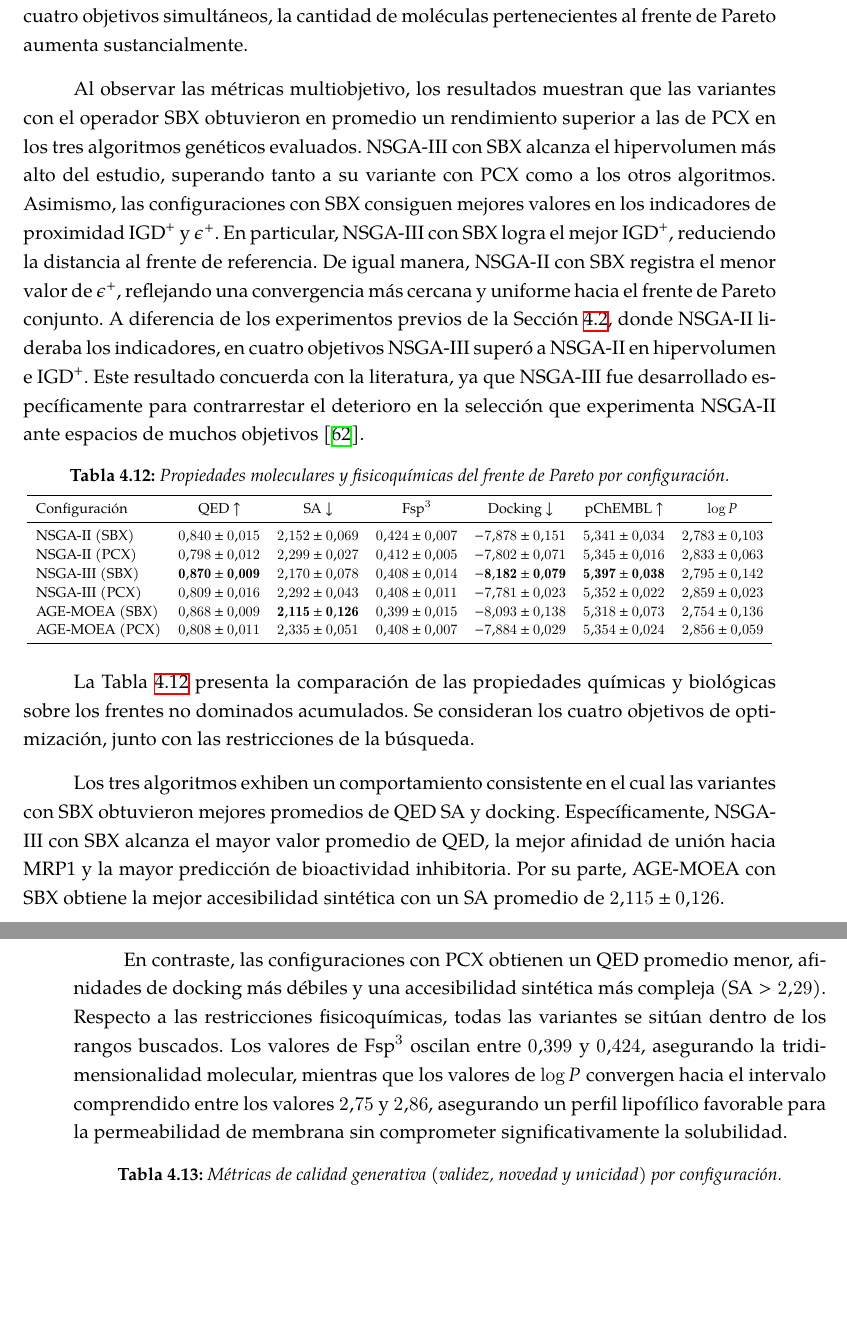
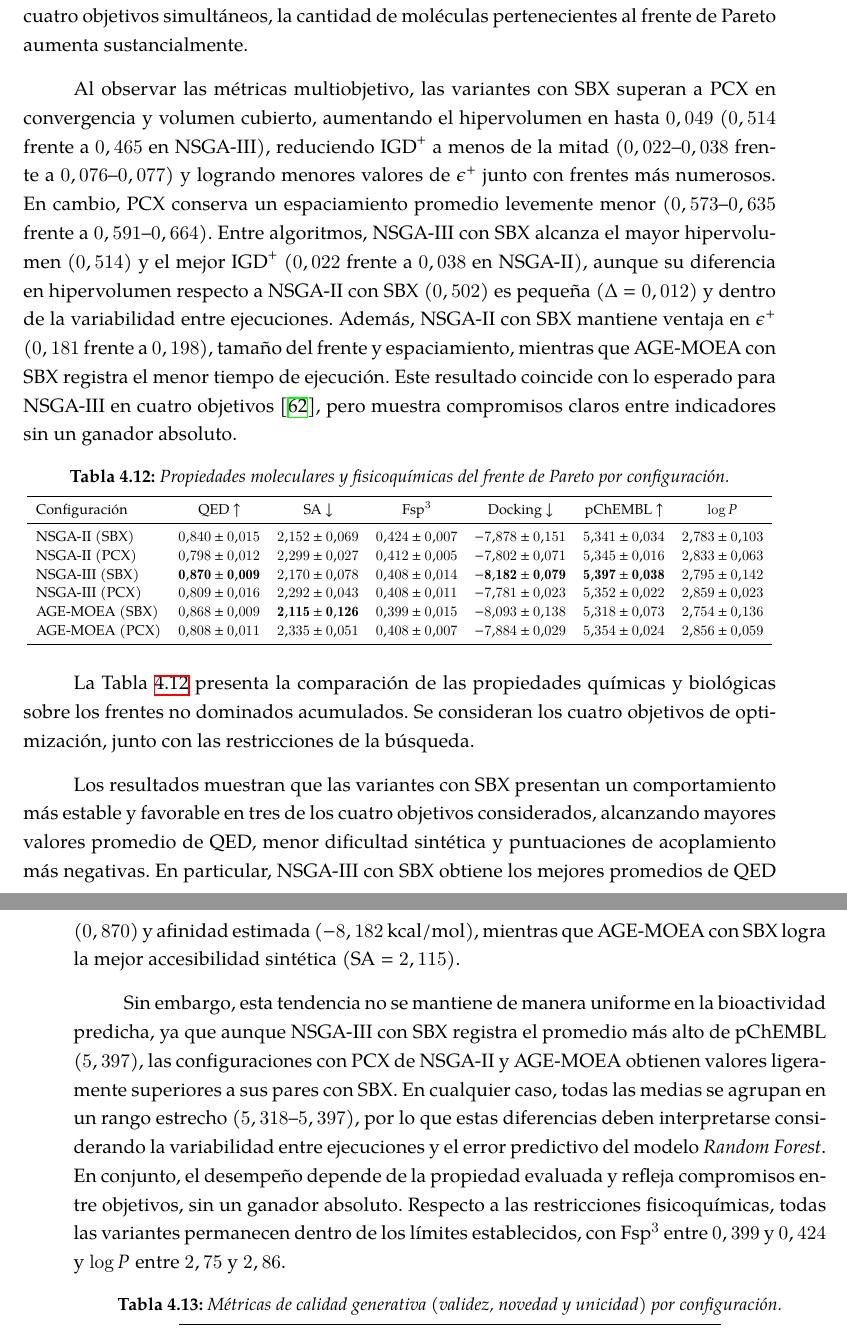
Before and after one commit to cepmcs/Tesina_Esqueleto, a LaTeX thesis (UMUthesis.tex, which reads Chapters/04-Resultados.tex): two parts of pages 94 and 95 of 146, joined at a grey line, cut so that both start at the same text, the shorter picture padded with empty space. Compiled offline with XeLaTeX; a LaTeX package or settings file that is missing is left out.

Commit message:
docs: update methodology, results, and appendix with detailed metrics and text refinements

```diff
--- a/Chapters/04-Resultados.tex
+++ b/Chapters/04-Resultados.tex
@@ -498,15 +498,15 @@ La Tabla~\ref{tab:multiobjetivo} compara los indicadores multiobjetivo para cada
 
 En comparación con los experimentos previos sin diana específica (Sección~\ref{sec:res_genericos}), la escala del hipervolumen varía debido a la incorporación simultánea de cuatro objetivos (\gls{qed}, SA, afinidad de unión y pChEMBL predicho) junto con las restricciones de viabilidad ($\text{Fsp}^3$ y $\log P$). Por otra parte, el tiempo de ejecución de los algoritmos aumenta considerablemente, debido a la carga computacional que conlleva el cálculo del acoplamiento molecular de las moléculas generadas. De igual manera, al optimizarse cuatro objetivos simultáneos, la cantidad de moléculas pertenecientes al frente de Pareto aumenta sustancialmente.
 
-Al observar las métricas multiobjetivo, los resultados muestran que las variantes con el operador SBX obtuvieron en promedio un rendimiento superior a las de PCX en los tres algoritmos genéticos evaluados. \acrshort{nsga3} con SBX alcanza el hipervolumen más alto del estudio, superando tanto a su variante con PCX como a los otros algoritmos. Asimismo, las configuraciones con SBX consiguen mejores valores en los indicadores de proximidad $\text{IGD}^+$ y $\epsilon^+$. En particular, \acrshort{nsga3} con SBX logra el mejor $\text{IGD}^+$, reduciendo la distancia al frente de referencia. De igual manera, \acrshort{nsga2} con SBX registra el menor valor de $\epsilon^+$, reflejando una convergencia más cercana y uniforme hacia el frente de Pareto conjunto. A diferencia de los experimentos previos de la Sección~\ref{sec:res_genericos}, donde \acrshort{nsga2} lideraba los indicadores, en cuatro objetivos \acrshort{nsga3} superó a \acrshort{nsga2} en hipervolumen e $\text{IGD}^+$. Este resultado concuerda con la literatura, ya que \acrshort{nsga3} fue desarrollado específicamente para contrarrestar el deterioro en la selección que experimenta \acrshort{nsga2} ante espacios de muchos objetivos~\cite{deb2014nsga3}.
+Al observar las métricas multiobjetivo, las variantes con SBX superan a PCX en convergencia y volumen cubierto, aumentando el hipervolumen en hasta $0,049$ ($0,514$ frente a $0,465$ en \acrshort{nsga3}), reduciendo $\text{IGD}^+$ a menos de la mitad ($0,022$--$0,038$ frente a $0,076$--$0,077$) y logrando menores valores de $\epsilon^+$ junto con frentes más numerosos. En cambio, PCX conserva un espaciamiento promedio levemente menor ($0,573$--$0,635$ frente a $0,591$--$0,664$). Entre algoritmos, \acrshort{nsga3} con SBX alcanza el mayor hipervolumen ($0,514$) y el mejor $\text{IGD}^+$ ($0,022$ frente a $0,038$ en \acrshort{nsga2}), aunque su diferencia en hipervolumen respecto a \acrshort{nsga2} con SBX ($0,502$) es pequeña ($\Delta = 0,012$) y dentro de la variabilidad entre ejecuciones. Además, \acrshort{nsga2} con SBX mantiene ventaja en $\epsilon^+$ ($0,181$ frente a $0,198$), tamaño del frente y espaciamiento, mientras que \acrshort{agemoea} con SBX registra el menor tiempo de ejecución. Este resultado coincide con lo esperado para \acrshort{nsga3} en cuatro objetivos~\cite{deb2014nsga3}, pero muestra compromisos claros entre indicadores sin un ganador absoluto.
 
 \input{Chapters/Tables/mrp1/tab_propiedades_mrp1.tex}
 
 La Tabla~\ref{tab:propiedades} presenta la comparación de las propiedades químicas y biológicas sobre los frentes no dominados acumulados. Se consideran los cuatro objetivos de optimización, junto con las restricciones de la búsqueda.
 
-Los tres algoritmos exhiben un comportamiento consistente en el cual las variantes con SBX obtuvieron mejores promedios de QED SA y docking. Específicamente, \acrshort{nsga3} con SBX alcanza el mayor valor promedio de \gls{qed}, la mejor afinidad de unión hacia \gls{mrp1} y la mayor predicción de bioactividad inhibitoria. Por su parte, \acrshort{agemoea} con SBX obtiene la mejor accesibilidad sintética con un SA promedio de $2.115 \pm 0.126$.
+Los resultados muestran que las variantes con SBX presentan un comportamiento más estable y favorable en tres de los cuatro objetivos considerados, alcanzando mayores valores promedio de \gls{qed}, menor dificultad sintética y puntuaciones de acoplamiento más negativas. En particular, \acrshort{nsga3} con SBX obtiene los mejores promedios de \gls{qed} ($0,870$) y afinidad estimada ($-8,182$~kcal/mol), mientras que \acrshort{agemoea} con SBX logra la mejor accesibilidad sintética ($\text{SA} = 2,115$).
 
-En contraste, las configuraciones con PCX obtienen un \gls{qed} promedio menor, afinidades de docking más débiles y una accesibilidad sintética más compleja ($\text{SA} > 2.29$). Respecto a las restricciones fisicoquímicas, todas las variantes se sitúan dentro de los rangos buscados. Los valores de $\text{Fsp}^3$ oscilan entre $0.399$ y $0.424$, asegurando la tridimensionalidad molecular, mientras que los valores de $\log P$ convergen hacia el intervalo comprendido entre los valores $2.75$ y $2.86$, asegurando un perfil lipofílico favorable para la permeabilidad de membrana sin comprometer significativamente la solubilidad.
+Sin embargo, esta tendencia no se mantiene de manera uniforme en la bioactividad predicha, ya que aunque \acrshort{nsga3} con SBX registra el promedio más alto de pChEMBL ($5,397$), las configuraciones con PCX de \acrshort{nsga2} y \acrshort{agemoea} obtienen valores ligeramente superiores a sus pares con SBX. En cualquier caso, todas las medias se agrupan en un rango estrecho ($5,318$--$5,397$), por lo que estas diferencias deben interpretarse considerando la variabilidad entre ejecuciones y el error predictivo del modelo \textit{Random Forest}. En conjunto, el desempeño depende de la propiedad evaluada y refleja compromisos entre objetivos, sin un ganador absoluto. Respecto a las restricciones fisicoquímicas, todas las variantes permanecen dentro de los límites establecidos, con $\text{Fsp}^3$ entre $0,399$ y $0,424$ y $\log P$ entre $2,75$ y $2,86$.
 
 \input{Chapters/Tables/mrp1/tab_generacion_mrp1.tex}
 
```
Also changed, not shown: Chapters/03-Metodologia.tex (+1 -1 lines), Chapters/Appendices/03-AppendixD.tex (+1 -1 lines), 1 other file.
